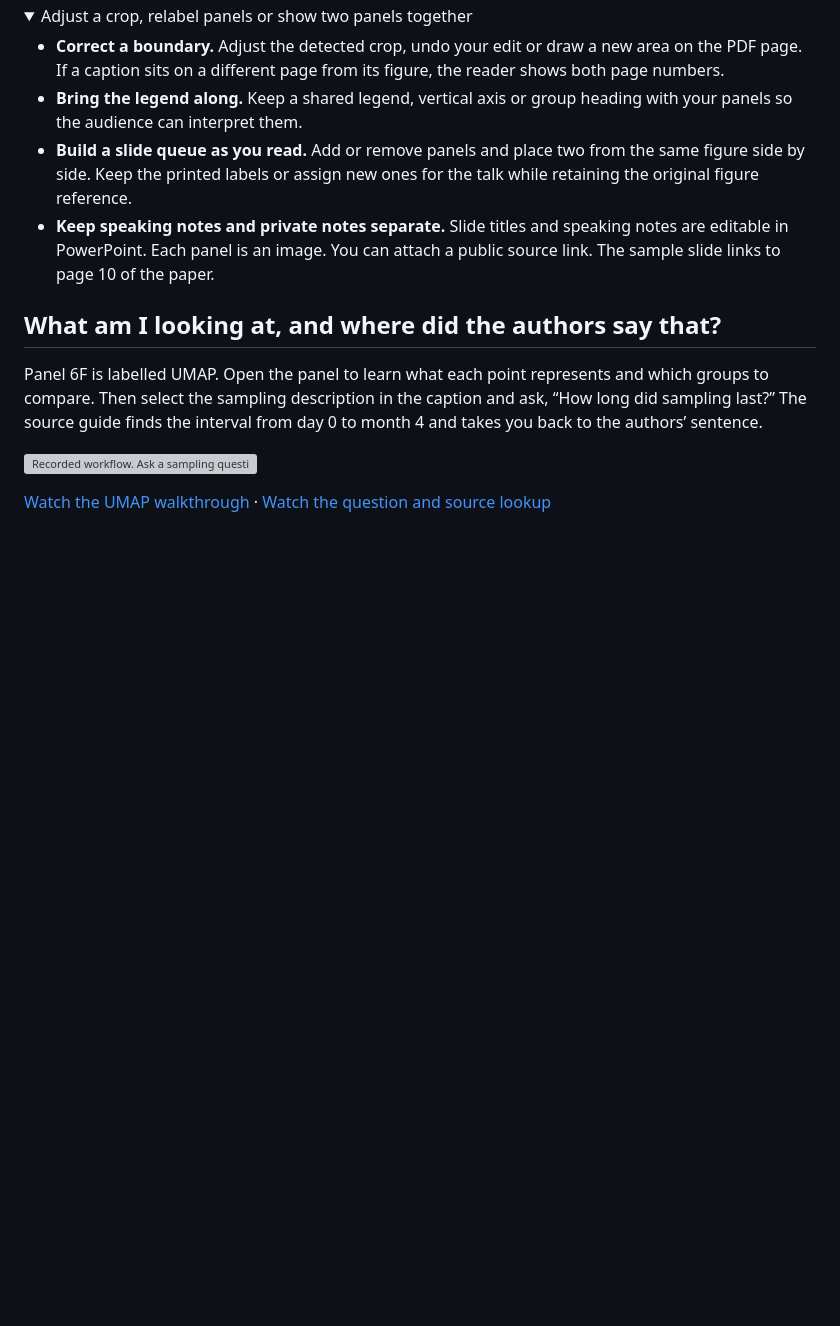
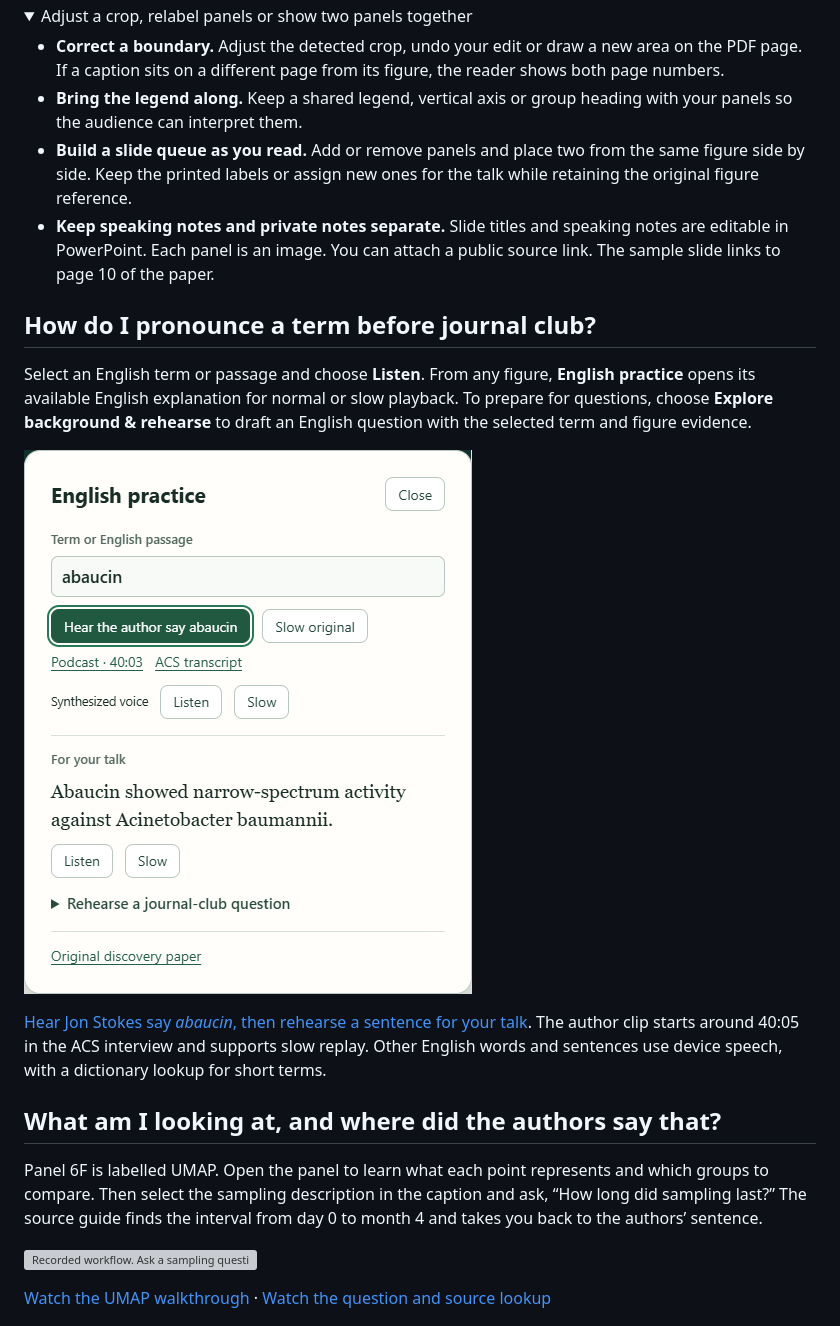
Before and after one commit to zhoy0409-debug/paper-reading-desk, a Markdown page: README.en.md, the part around the change. Drawn GitHub-style; pictures changed too: docs/guide/practice-en.png (added); folded sections open; blank space fills up the shorter version; grey boxes are pictures that could not be loaded.

Commit message:
Add source-linked English pronunciation and journal-club rehearsal

```diff
--- a/README.en.md
+++ b/README.en.md
@@ -27,6 +27,14 @@ Select Figure 6F to save a PNG rendered from the original PDF. For a talk, add a
 - **Keep speaking notes and private notes separate.** Slide titles and speaking notes are editable in PowerPoint. Each panel is an image. You can attach a public source link. The sample slide links to page 10 of the paper.
 
 </details>
+
+## How do I pronounce a term before journal club?
+
+Select an English term or passage and choose **Listen**. From any figure, **English practice** opens its available English explanation for normal or slow playback. To prepare for questions, choose **Explore background & rehearse** to draft an English question with the selected term and figure evidence.
+
+[![English practice card with the author recording and a journal-club speaking example.](docs/guide/practice-en.png)](https://zhoy0409-debug.github.io/paper-reading-desk/read/?lang=en&practice=abaucin)
+
+[Hear Jon Stokes say *abaucin*, then rehearse a sentence for your talk](https://zhoy0409-debug.github.io/paper-reading-desk/read/?lang=en&practice=abaucin). The author clip starts around 40:05 in the ACS interview and supports slow replay. Other English words and sentences use device speech, with a dictionary lookup for short terms.
 
 ## What am I looking at, and where did the authors say that?
 
```
Also changed, not shown: README.md (+8 -0 lines), README.zh-CN.md (+8 -0 lines), docs/guide/practice-zh.png (added), 11 other files.
